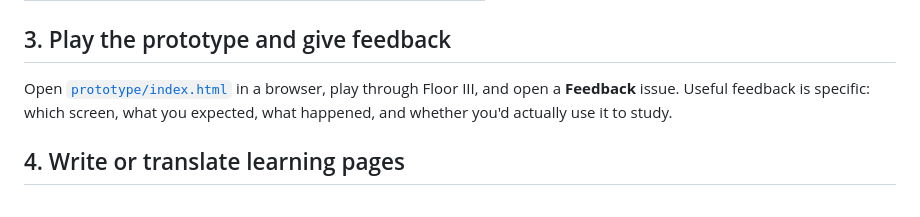
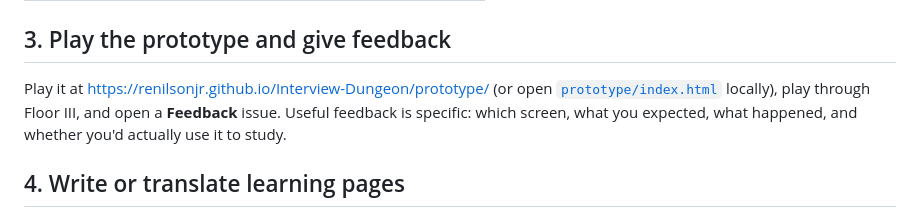
Before and after one commit to renilsonjr/Interview-Dungeon, a Markdown page: CONTRIBUTING.md, the part around the change. GitHub-like rendering.

```diff
--- a/CONTRIBUTING.md
+++ b/CONTRIBUTING.md
@@ -45,7 +45,8 @@ zones, floors, weights and bosses. Every requirement gets a trust label:
 
 ## 3. Play the prototype and give feedback
 
-Open [`prototype/index.html`](prototype/index.html) in a browser, play through Floor III,
+Play it at https://renilsonjr.github.io/Interview-Dungeon/prototype/ (or open
+[`prototype/index.html`](prototype/index.html) locally), play through Floor III,
 and open a **Feedback** issue. Useful feedback is specific: which screen, what you
 expected, what happened, and whether you'd actually use it to study.
 
```
Also changed, not shown: README.md (+5 -3 lines).
